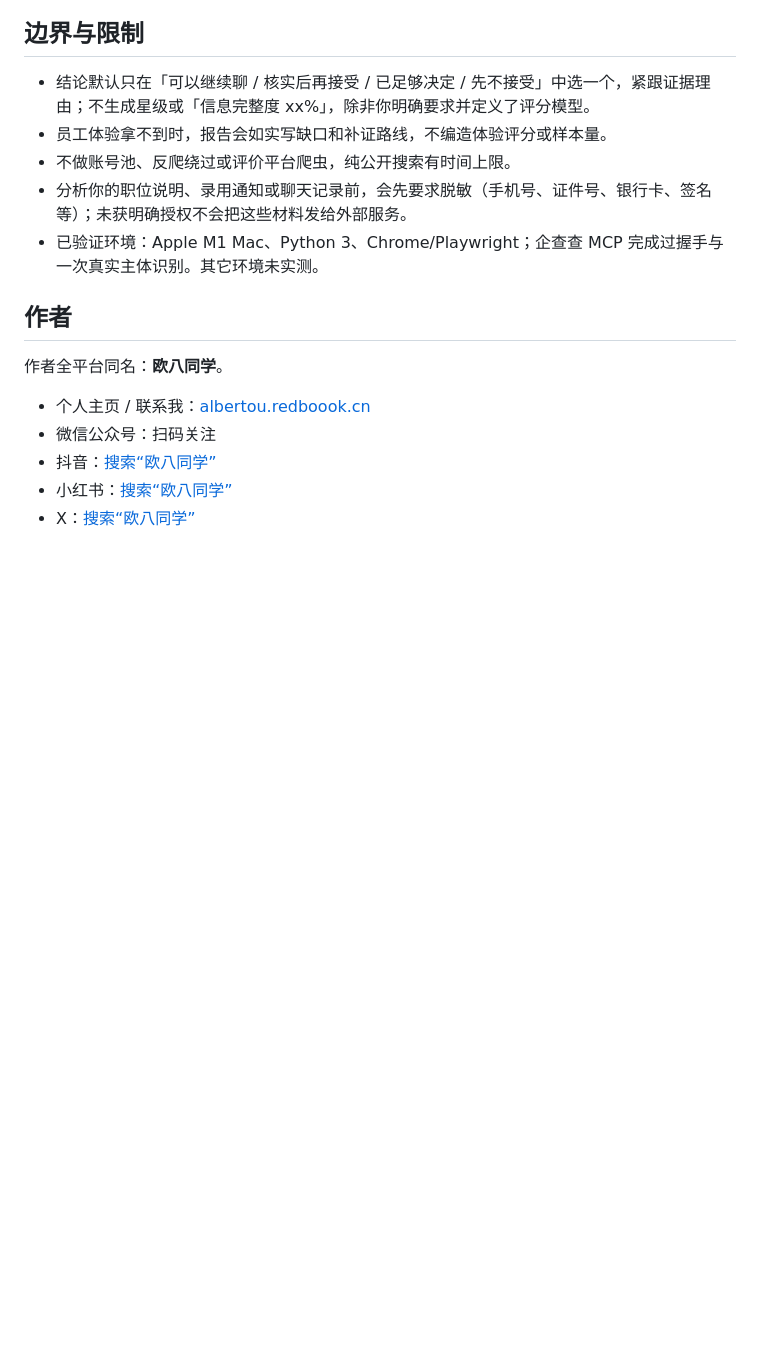
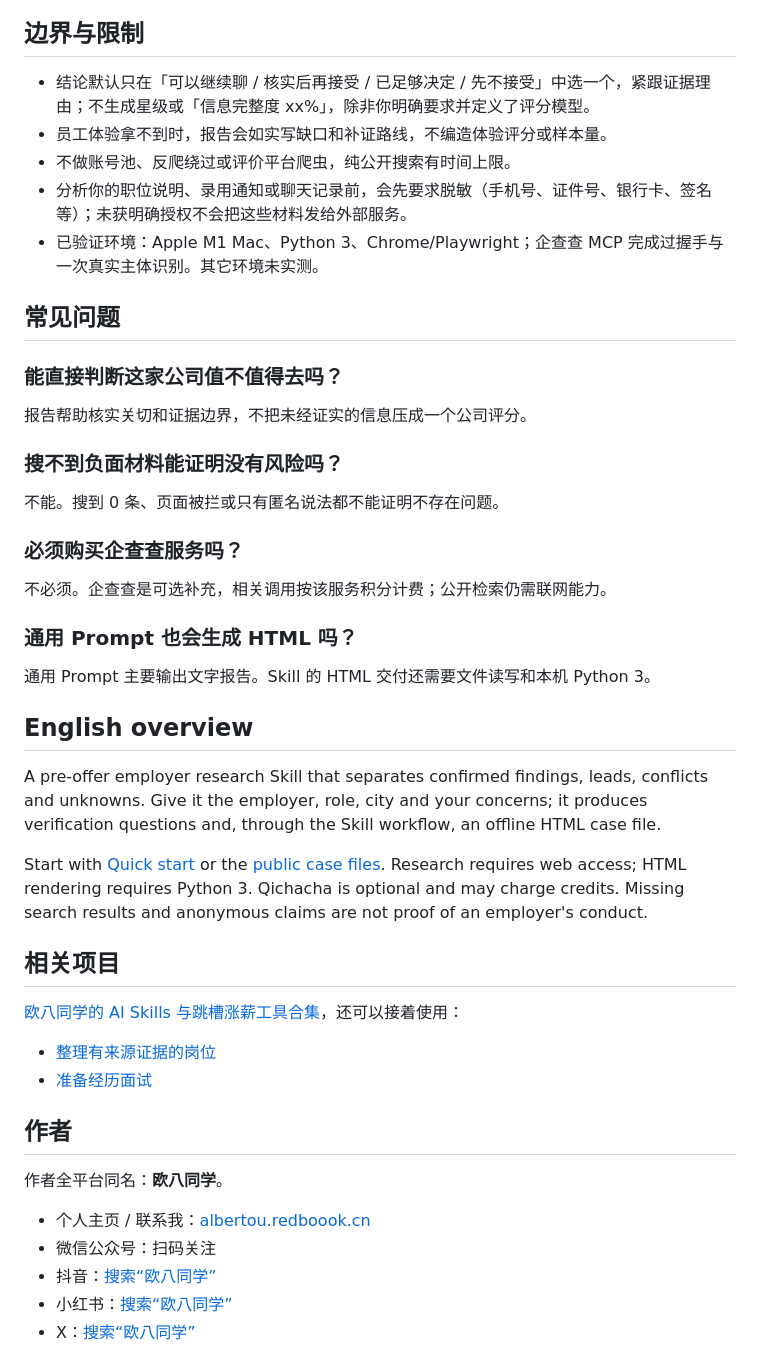
Before and after one commit to ouxxyy/sherlock-company, a Markdown page: README.md, the part around one of its changes. Rendered like a GitHub page; blank space fills up the shorter version.

Commit message:
docs: clarify project purpose and search entry points

```diff
--- a/README.md
+++ b/README.md
@@ -96,6 +110,39 @@ node tests/verify_generated_html.mjs       # 缺省回归 4399，可传其它案
 - 分析你的职位说明、录用通知或聊天记录前，会先要求脱敏（手机号、证件号、银行卡、签名等）；未获明确授权不会把这些材料发给外部服务。
 - 已验证环境：Apple M1 Mac、Python 3、Chrome/Playwright；企查查 MCP 完成过握手与一次真实主体识别。其它环境未实测。
 
+## 常见问题
+
+### 能直接判断这家公司值不值得去吗？
+
+报告帮助核实关切和证据边界，不把未经证实的信息压成一个公司评分。
+
+### 搜不到负面材料能证明没有风险吗？
+
+不能。搜到 0 条、页面被拦或只有匿名说法都不能证明不存在问题。
+
+### 必须购买企查查服务吗？
+
+不必须。企查查是可选补充，相关调用按该服务积分计费；公开检索仍需联网能力。
+
+### 通用 Prompt 也会生成 HTML 吗？
+
+通用 Prompt 主要输出文字报告。Skill 的 HTML 交付还需要文件读写和本机 Python 3。
+
+<a id="english-overview"></a>
+
+## English overview
+
+A pre-offer employer research Skill that separates confirmed findings, leads, conflicts and unknowns. Give it the employer, role, city and your concerns; it produces verification questions and, through the Skill workflow, an offline HTML case file.
+
+Start with [Quick start](#quick-start) or the [public case files](cases/4399/). Research requires web access; HTML rendering requires Python 3. Qichacha is optional and may charge credits. Missing search results and anonymous claims are not proof of an employer's conduct.
+
+## 相关项目
+
+[欧八同学的 AI Skills 与跳槽涨薪工具合集](https://github.com/ouxxyy/ouba-classmate)，还可以接着使用：
+
+- [整理有来源证据的岗位](https://github.com/ouxxyy/job-search)
+- [准备经历面试](https://github.com/ouxxyy/ai-interviewer)
+
 ## 作者
 
 作者全平台同名：**欧八同学**。
```
Also changed, not shown: other parts of README.md (+15 -1 lines).
